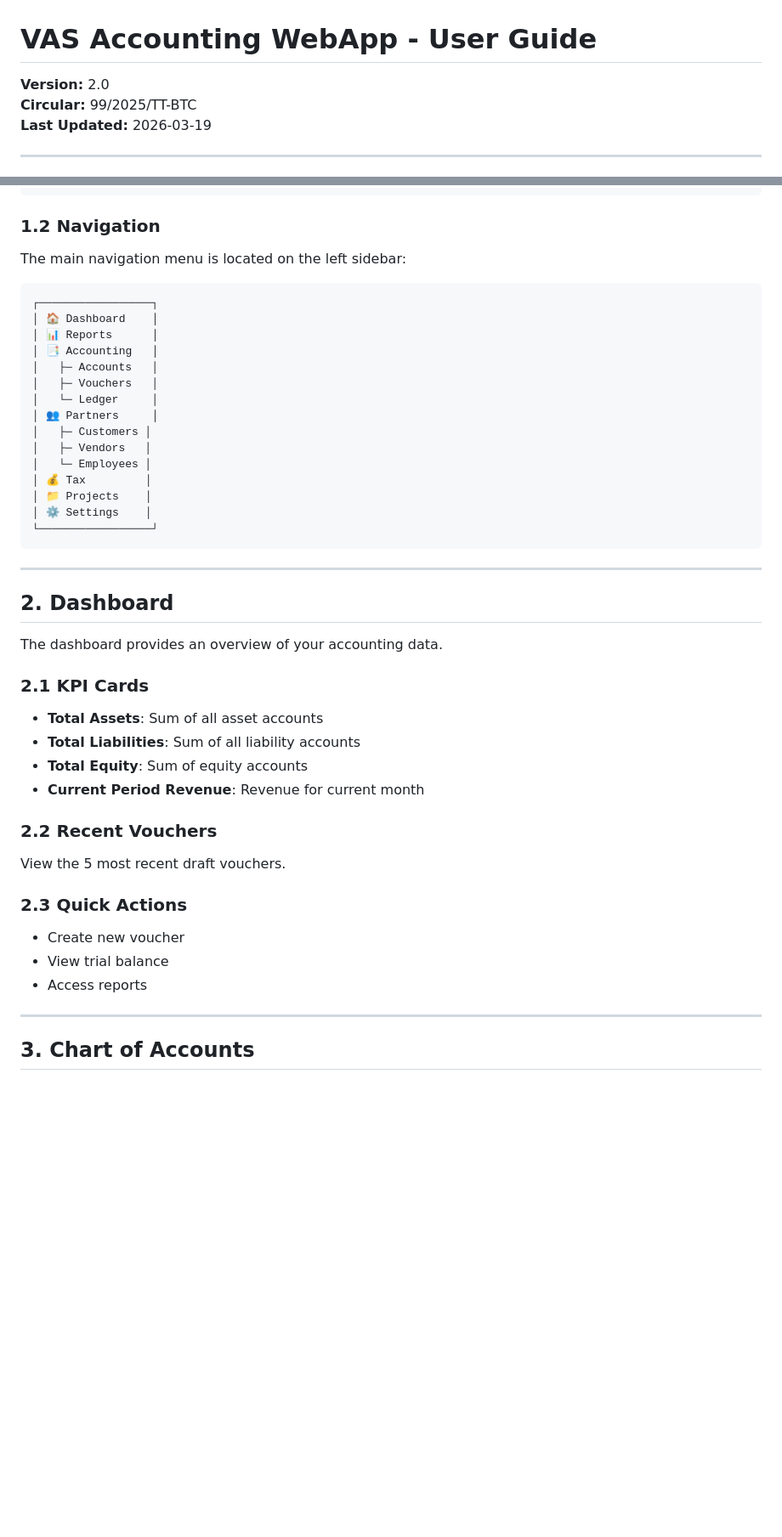
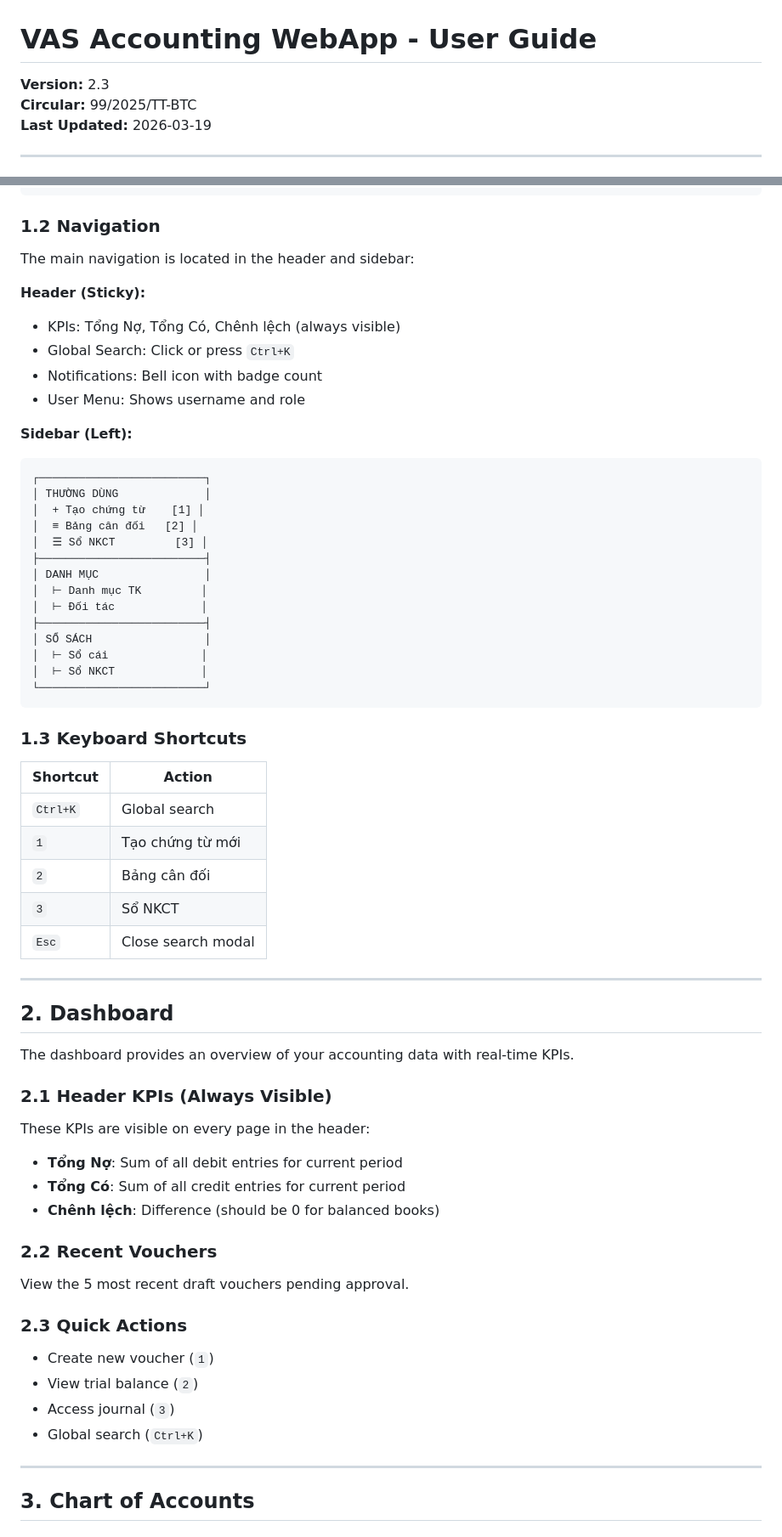
Before and after one commit to vqton/trading-ledger, a Markdown page: docs/USER_GUIDE.md, 2 parts joined by grey strips. Shown at 85% size. GitHub-like rendering; blank space fills up the shorter version.

````diff
--- a/docs/USER_GUIDE.md
+++ b/docs/USER_GUIDE.md
@@ -1,6 +1,6 @@
 # VAS Accounting WebApp - User Guide
 
-**Version:** 2.0
+**Version:** 2.3
 **Circular:** 99/2025/TT-BTC
 **Last Updated:** 2026-03-19
 
@@ -37,48 +37,66 @@ Password: admin123
 
 ### 1.2 Navigation
 
-The main navigation menu is located on the left sidebar:
+The main navigation is located in the header and sidebar:
 
+**Header (Sticky):**
+- KPIs: Tổng Nợ, Tổng Có, Chênh lệch (always visible)
+- Global Search: Click or press `Ctrl+K`
+- Notifications: Bell icon with badge count
+- User Menu: Shows username and role
+
+**Sidebar (Left):**
 ```
-┌─────────────────┐
-│ 🏠 Dashboard    │
-│ 📊 Reports      │
-│ 📑 Accounting   │
-│   ├─ Accounts   │
-│   ├─ Vouchers   │
-│   └─ Ledger     │
-│ 👥 Partners     │
-│   ├─ Customers │
-│   ├─ Vendors   │
-│   └─ Employees │
-│ 💰 Tax         │
-│ 📁 Projects    │
-│ ⚙️ Settings    │
-└─────────────────┘
+┌─────────────────────────┐
+│ THƯỜNG DÙNG             │
+│  + Tạo chứng từ    [1] │
+│  ≡ Bảng cân đối   [2] │
+│  ☰ Sổ NKCT         [3] │
+├─────────────────────────┤
+│ DANH MỤC                │
+│  ⊢ Danh mục TK         │
+│  ⊢ Đối tác             │
+├─────────────────────────┤
+│ SỔ SÁCH                 │
+│  ⊢ Sổ cái              │
+│  ⊢ Sổ NKCT             │
+└─────────────────────────┘
 ```
+
+### 1.3 Keyboard Shortcuts
+
+| Shortcut | Action |
+|----------|--------|
+| `Ctrl+K` | Global search |
+| `1` | Tạo chứng từ mới |
+| `2` | Bảng cân đối |
+| `3` | Sổ NKCT |
+| `Esc` | Close search modal |
 
 ---
 
 ## 2. Dashboard
 
-The dashboard provides an overview of your accounting data.
+The dashboard provides an overview of your accounting data with real-time KPIs.
 
-### 2.1 KPI Cards
+### 2.1 Header KPIs (Always Visible)
 
-- **Total Assets**: Sum of all asset accounts
-- **Total Liabilities**: Sum of all liability accounts
-- **Total Equity**: Sum of equity accounts
-- **Current Period Revenue**: Revenue for current month
+These KPIs are visible on every page in the header:
+
+- **Tổng Nợ**: Sum of all debit entries for current period
+- **Tổng Có**: Sum of all credit entries for current period
+- **Chênh lệch**: Difference (should be 0 for balanced books)
 
 ### 2.2 Recent Vouchers
 
-View the 5 most recent draft vouchers.
+View the 5 most recent draft vouchers pending approval.
 
 ### 2.3 Quick Actions
 
-- Create new voucher
-- View trial balance
-- Access reports
+- Create new voucher (`1`)
+- View trial balance (`2`)
+- Access journal (`3`)
+- Global search (`Ctrl+K`)
 
 ---
 
````
Also changed, not shown: docs/API_DOCS.md (+80 -2 lines), docs/IMPLEMENTATION_STATUS.md (+39 -1 lines).
